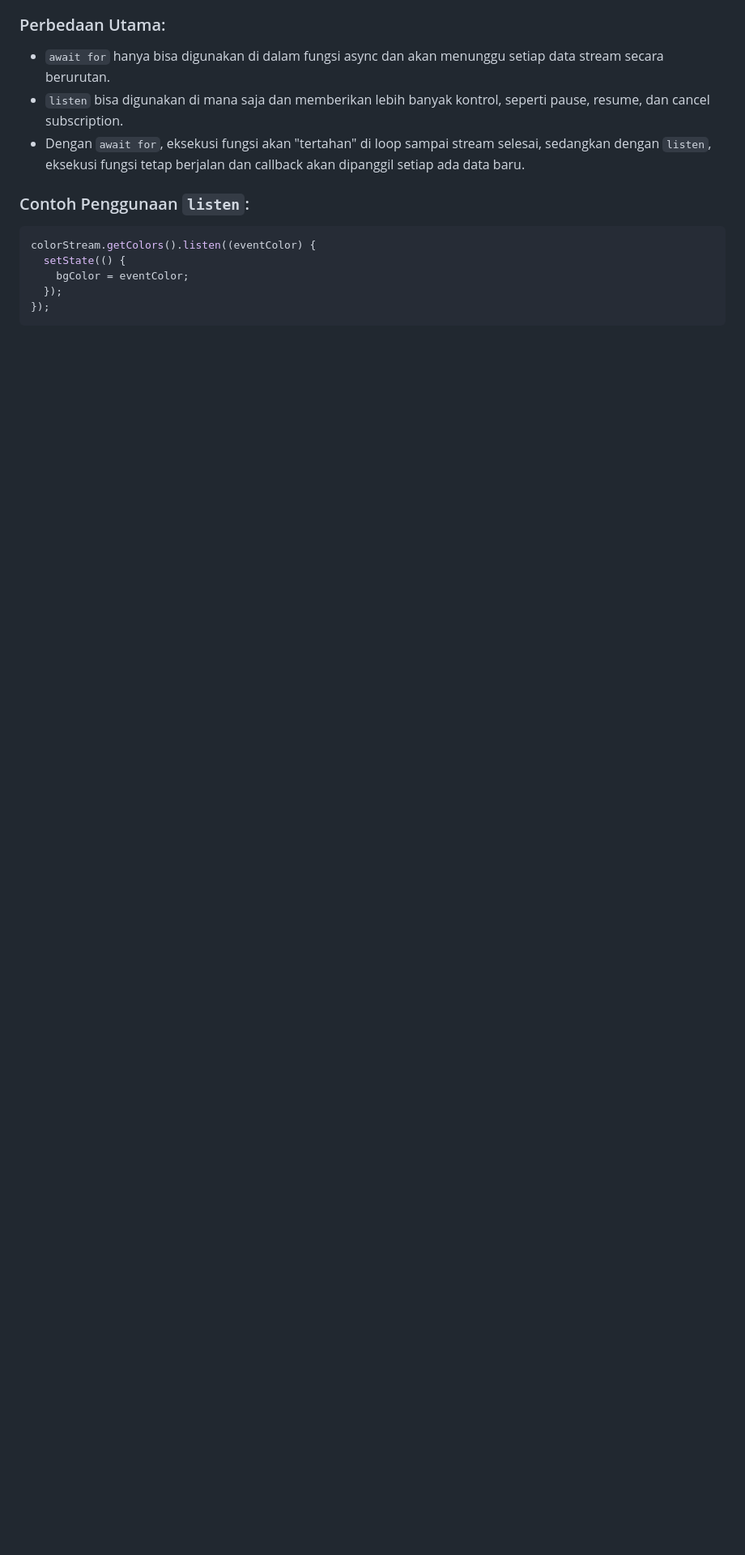
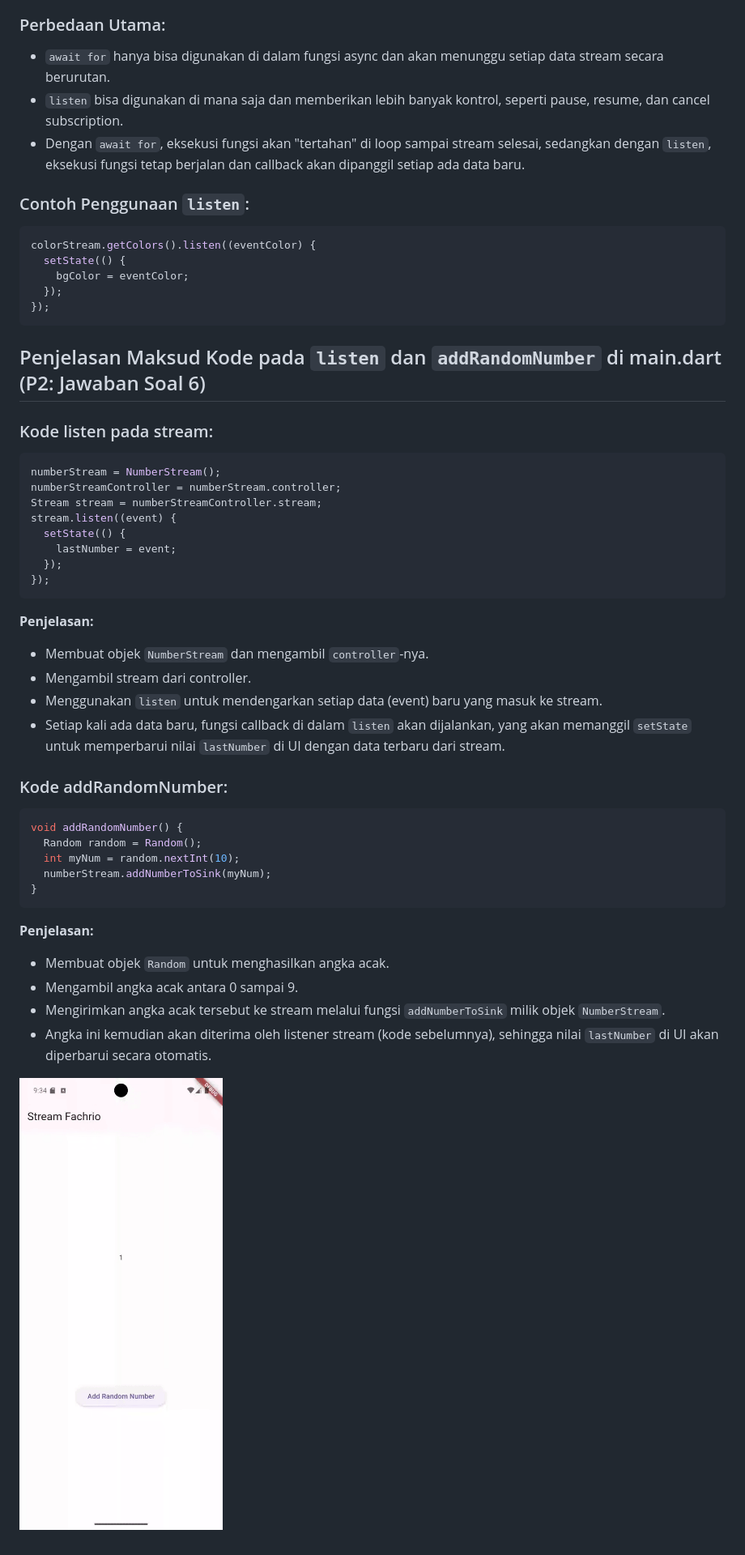
Before and after one commit to riofach/stream_fachrio, a Markdown page: README.md, the part around the change. Shown: that part at 81% size. Rendered like a GitHub page; pictures changed too: images/P26.gif (added); blank space fills up the shorter version.

Commit message:
P2: Jawaban Soal 6

````diff
--- a/README.md
+++ b/README.md
@@ -74,3 +74,44 @@ colorStream.getColors().listen((eventColor) {
   });
 });
 ```
+
+## Penjelasan Maksud Kode pada `listen` dan `addRandomNumber` di main.dart (P2: Jawaban Soal 6)
+
+### Kode listen pada stream:
+
+```dart
+numberStream = NumberStream();
+numberStreamController = numberStream.controller;
+Stream stream = numberStreamController.stream;
+stream.listen((event) {
+  setState(() {
+    lastNumber = event;
+  });
+});
+```
+
+**Penjelasan:**
+
+- Membuat objek `NumberStream` dan mengambil `controller`-nya.
+- Mengambil stream dari controller.
+- Menggunakan `listen` untuk mendengarkan setiap data (event) baru yang masuk ke stream.
+- Setiap kali ada data baru, fungsi callback di dalam `listen` akan dijalankan, yang akan memanggil `setState` untuk memperbarui nilai `lastNumber` di UI dengan data terbaru dari stream.
+
+### Kode addRandomNumber:
+
+```dart
+void addRandomNumber() {
+  Random random = Random();
+  int myNum = random.nextInt(10);
+  numberStream.addNumberToSink(myNum);
+}
+```
+
+**Penjelasan:**
+
+- Membuat objek `Random` untuk menghasilkan angka acak.
+- Mengambil angka acak antara 0 sampai 9.
+- Mengirimkan angka acak tersebut ke stream melalui fungsi `addNumberToSink` milik objek `NumberStream`.
+- Angka ini kemudian akan diterima oleh listener stream (kode sebelumnya), sehingga nilai `lastNumber` di UI akan diperbarui secara otomatis.
+
+![1](./images/P26.gif)
````
Also changed, not shown: 2 other files.
